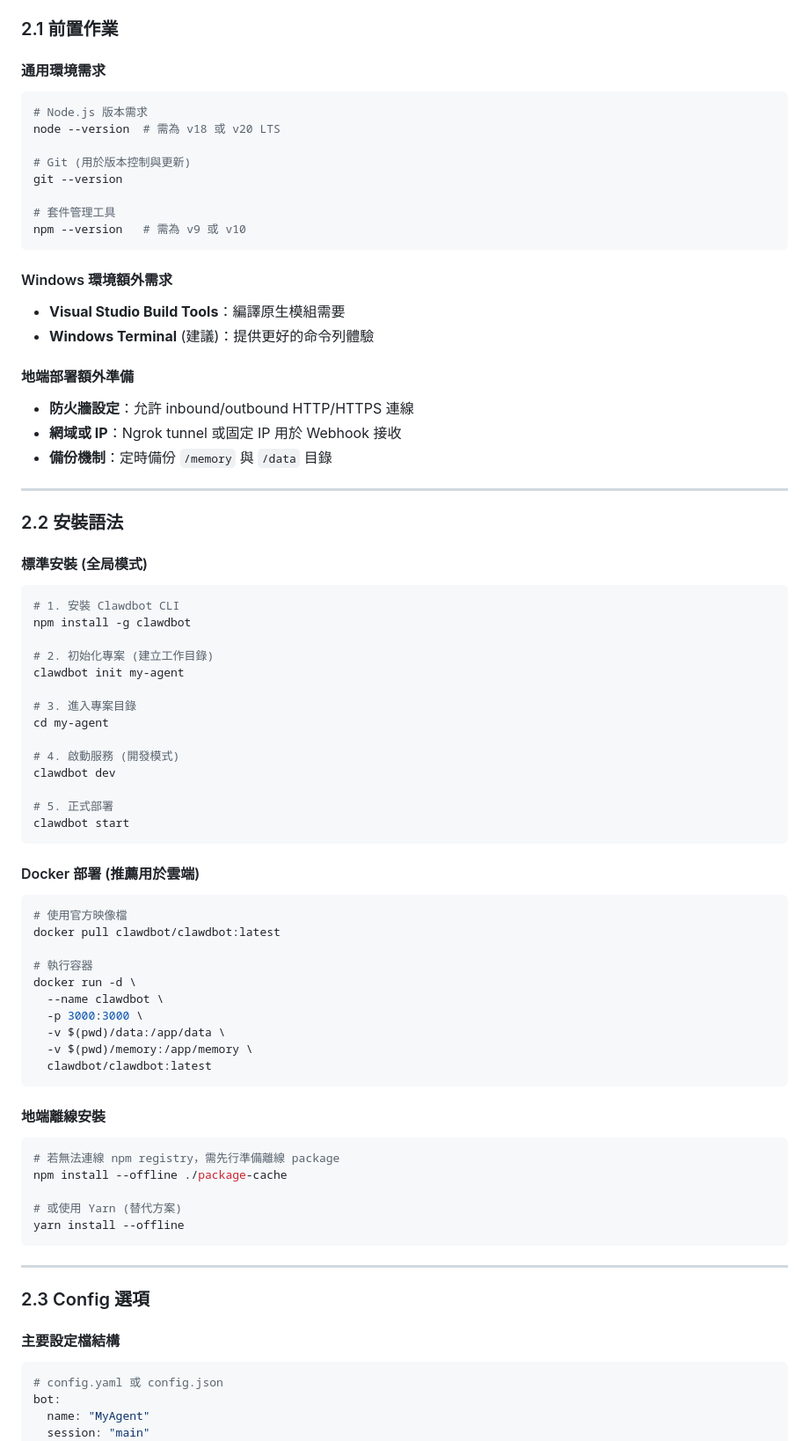
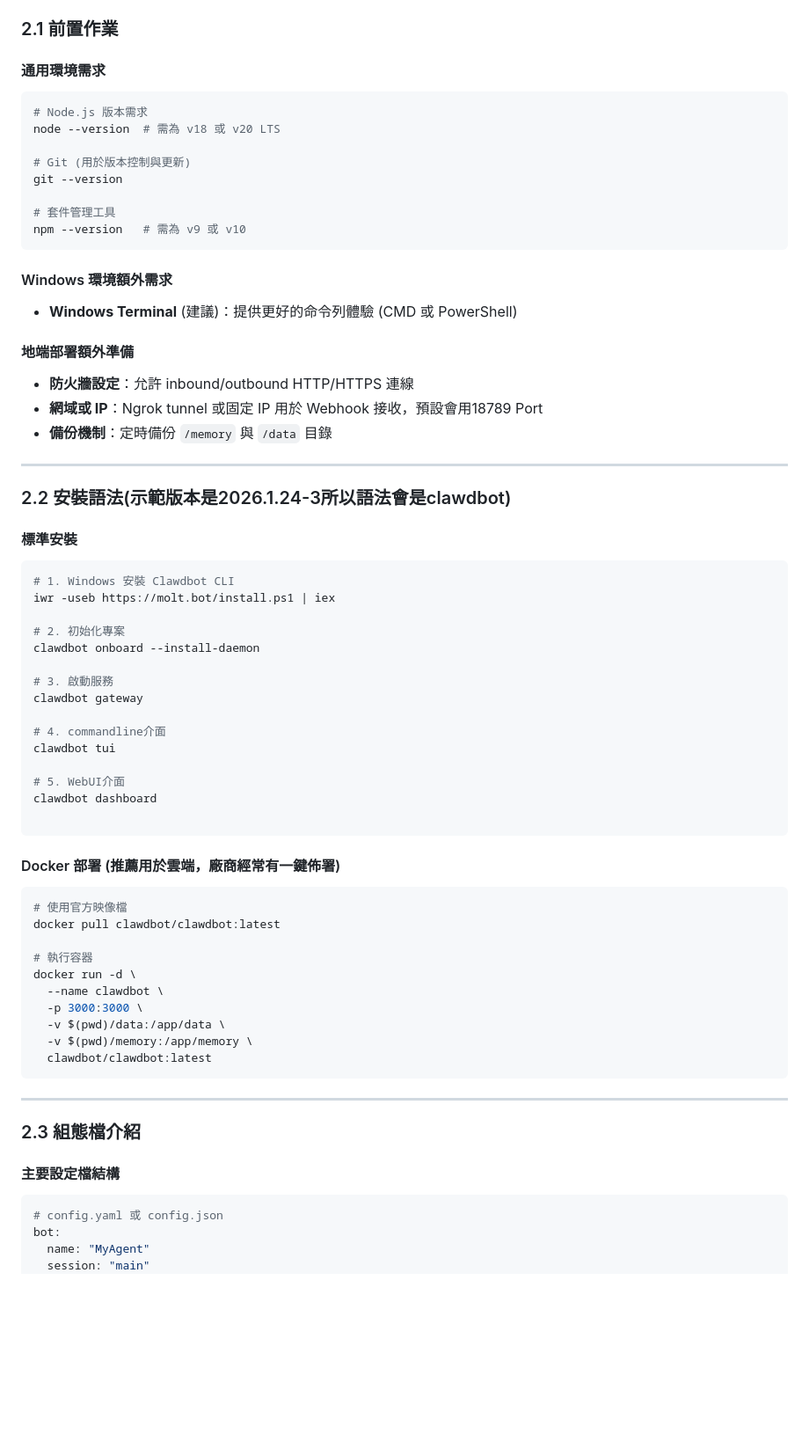
Before and after one commit to aniowang/openclaw, a Markdown page: README.md, the part around one of its changes. Shown at 88% size. Rendered like a GitHub page; blank space fills up the shorter version.

Commit message:
Replace README with OpenClaw Technical Report v1.2

````diff
--- a/README.md
+++ b/README.md
@@ -74,6 +79,7 @@ OS: Windows 10/11 或 Linux (Ubuntu 20.04+)
 ### 2.1 前置作業
 
 #### 通用環境需求
+
 ```bash
 # Node.js 版本需求
 node --version  # 需為 v18 或 v20 LTS
@@ -86,37 +92,41 @@ npm --version   # 需為 v9 或 v10
 ```
 
 #### Windows 環境額外需求
-- **Visual Studio Build Tools**：編譯原生模組需要
-- **Windows Terminal** (建議)：提供更好的命令列體驗
+
+- **Windows Terminal** (建議)：提供更好的命令列體驗 (CMD 或 PowerShell)
 
 #### 地端部署額外準備
+
 - **防火牆設定**：允許 inbound/outbound HTTP/HTTPS 連線
-- **網域或 IP**：Ngrok tunnel 或固定 IP 用於 Webhook 接收
+- **網域或 IP**：Ngrok tunnel 或固定 IP 用於 Webhook 接收，預設會用18789 Port
 - **備份機制**：定時備份 `/memory` 與 `/data` 目錄
 
 ---
 
-### 2.2 安裝語法
+### 2.2 安裝語法(示範版本是2026.1.24-3所以語法會是clawdbot)
 
-#### 標準安裝 (全局模式)
+#### 標準安裝
+
 ```bash
-# 1. 安裝 Clawdbot CLI
-npm install -g clawdbot
+# 1. Windows 安裝 Clawdbot CLI
+iwr -useb https://molt.bot/install.ps1 | iex
 
-# 2. 初始化專案 (建立工作目錄)
-clawdbot init my-agent
+# 2. 初始化專案
+clawdbot onboard --install-daemon
 
-# 3. 進入專案目錄
-cd my-agent
+# 3. 啟動服務
+clawdbot gateway
 
-# 4. 啟動服務 (開發模式)
-clawdbot dev
+# 4. commandline介面
+clawdbot tui
 
-# 5. 正式部署
-clawdbot start
+# 5. WebUI介面
+clawdbot dashboard
+
 ```
 
-#### Docker 部署 (推薦用於雲端)
+#### Docker 部署 (推薦用於雲端，廠商經常有一鍵佈署)
+
 ```bash
 # 使用官方映像檔
 docker pull clawdbot/clawdbot:latest
@@ -130,20 +140,12 @@ docker run -d \
   clawdbot/clawdbot:latest
 ```
 
-#### 地端離線安裝
-```bash
-# 若無法連線 npm registry，需先行準備離線 package
-npm install --offline ./package-cache
-
-# 或使用 Yarn (替代方案)
-yarn install --offline
-```
-
 ---
 
-### 2.3 Config 選項
+### 2.3 組態檔介紹
 
 #### 主要設定檔結構
+
 ```yaml
 # config.yaml 或 config.json
 bot:
````
Also changed, not shown: other parts of README.md (+158 -104 lines).
